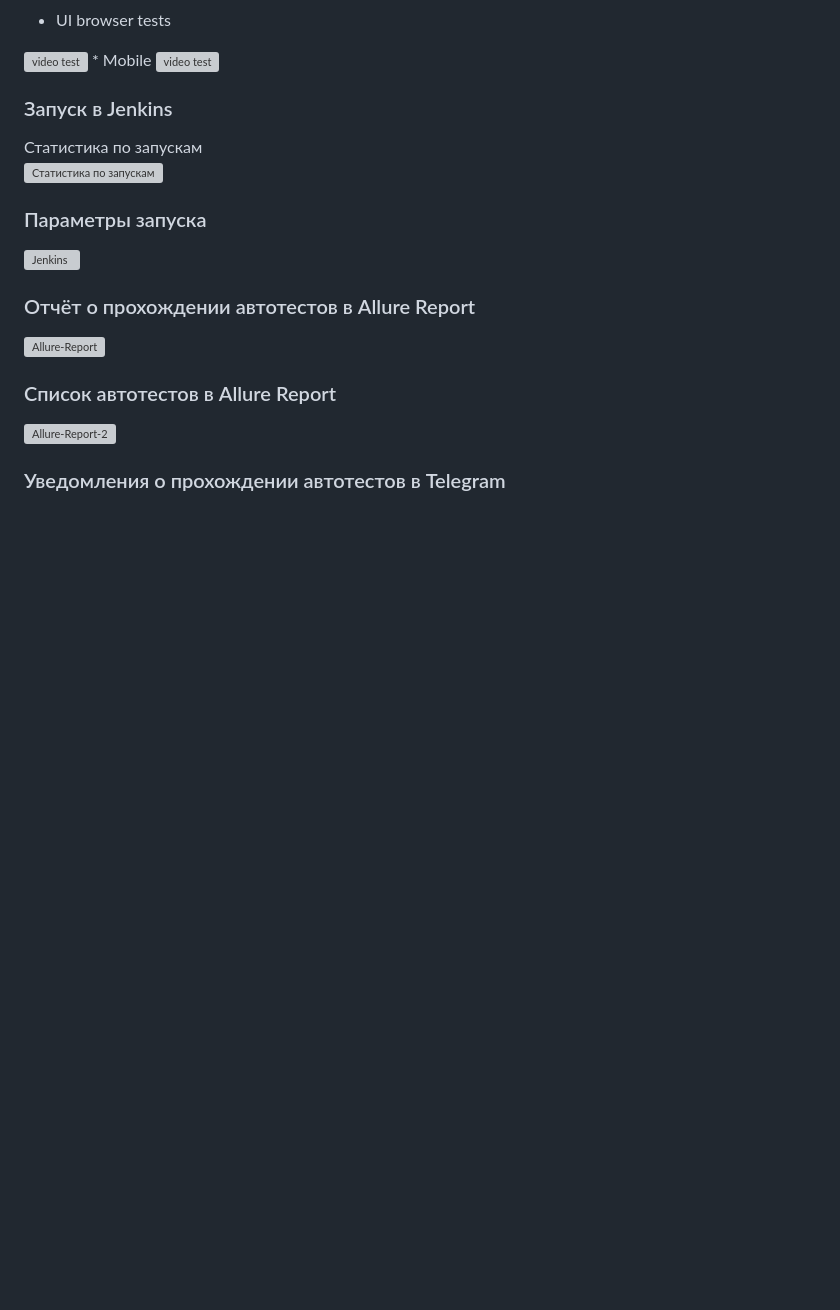
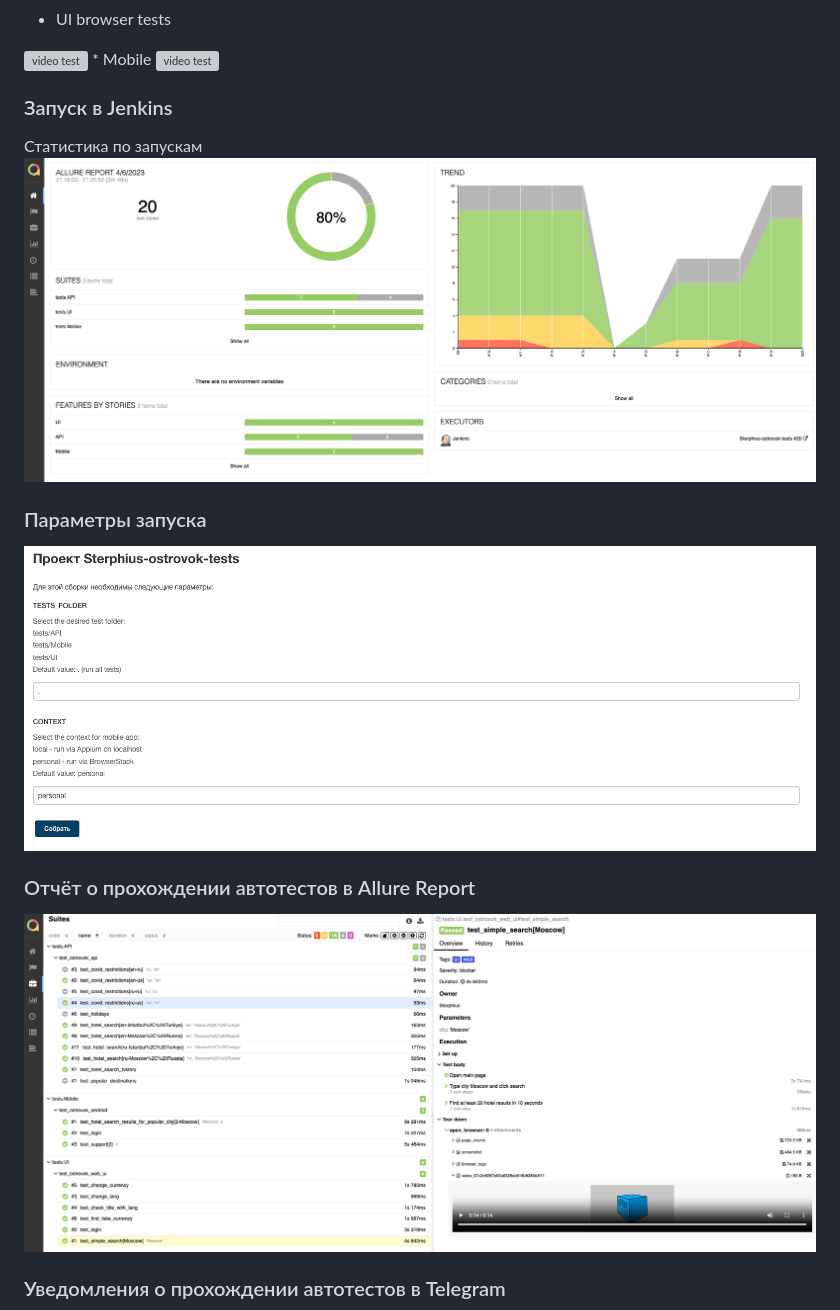
Before and after one commit to Sterphius/ostrovok_tests, a Markdown page: README.md, the part around the change printed below. Rendered like a GitHub page; pictures changed too: resources/allure_report.png (added), resources/allure_stats.png (added), resources/jenkins_params.png (added); blank space fills up the shorter version; grey boxes are pictures that could not be loaded.

Commit message:
Upd readme and resources

```diff
--- a/README.md
+++ b/README.md
@@ -99,16 +98,13 @@ env context=$CONTEXT pytest $TESTS_FOLDER
 
 ### Запуск в Jenkins
 Статистика по запускам <br >
-<img src="resources/jenkins stat.png" alt="Статистика по запускам" border="0">
+<img src="resources/allure_stats.png" alt="Статистика по запускам" border="0">
 
 ### Параметры запуска <br >
 <img src="resources/jenkins_params.png" alt="Jenkins" border="0">
 
 ### Отчёт о прохождении автотестов в Allure Report
-<img src="resources/allure2.png" alt="Allure-Report" border="0">
-
-### Список автотестов в Allure Report
-<img src="resources/allure_list.png" alt="Allure-Report-2" border="0">
+<img src="resources/allure_report.png" alt="Allure-Report" border="0">
 
 ### Уведомления о прохождении автотестов в Telegram
 <img src="resources/telegram_notification.png" alt="telegram-bot" border="0">
```
Also changed, not shown: other parts of README.md (+19 -20 lines), resources/elegram_notification.png (added), resources/telegram_notification.png (added).
